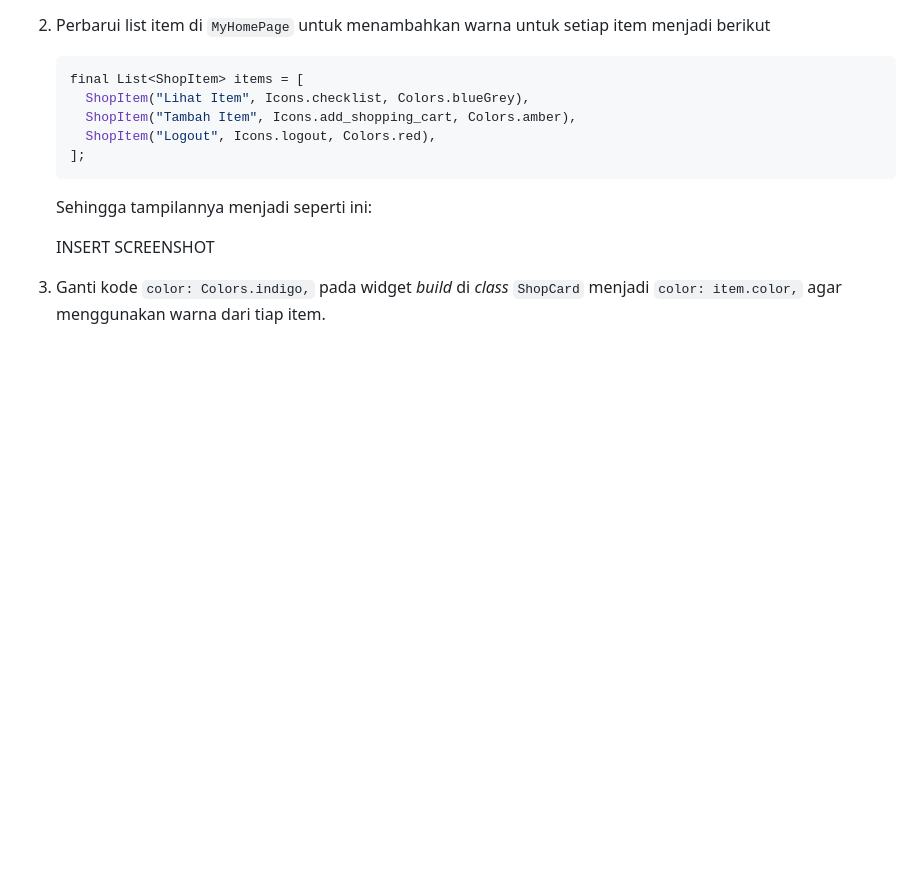
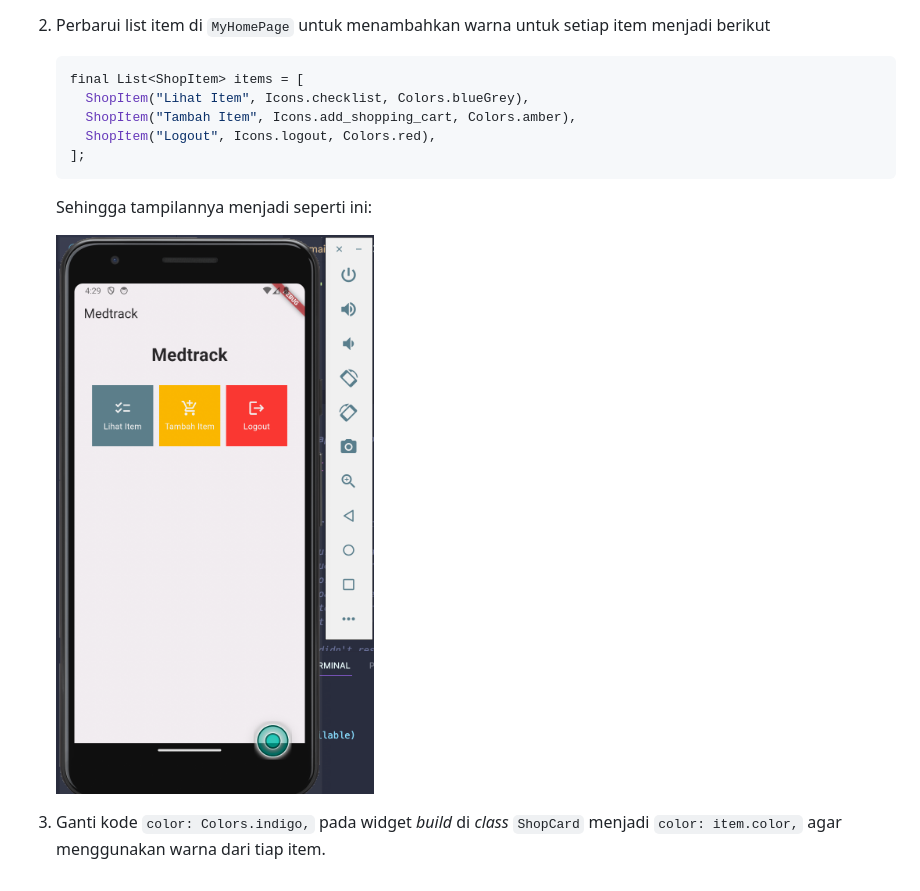
Before and after one commit to wahyuhiddayat/medtrack-mobile, a Markdown page: README.md, the part around the change. GitHub-like rendering; blank space fills up the shorter version.

Commit message:
Finished README.md for tugas 7

````diff
--- a/README.md
+++ b/README.md
@@ -230,6 +230,6 @@ Karakteristik utama dari StatefulWidget:
     ```
     Sehingga tampilannya menjadi seperti ini:
 
-    INSERT SCREENSHOT
+    ![bonus-screenshot](https://github.com/wahyuhiddayat/medtrack-mobile/blob/main/images/bonus-7-screenshot.png)
 
 3. Ganti kode `color: Colors.indigo,` pada widget _build_ di _class_ `ShopCard` menjadi `color: item.color,` agar menggunakan warna dari tiap item.
````
